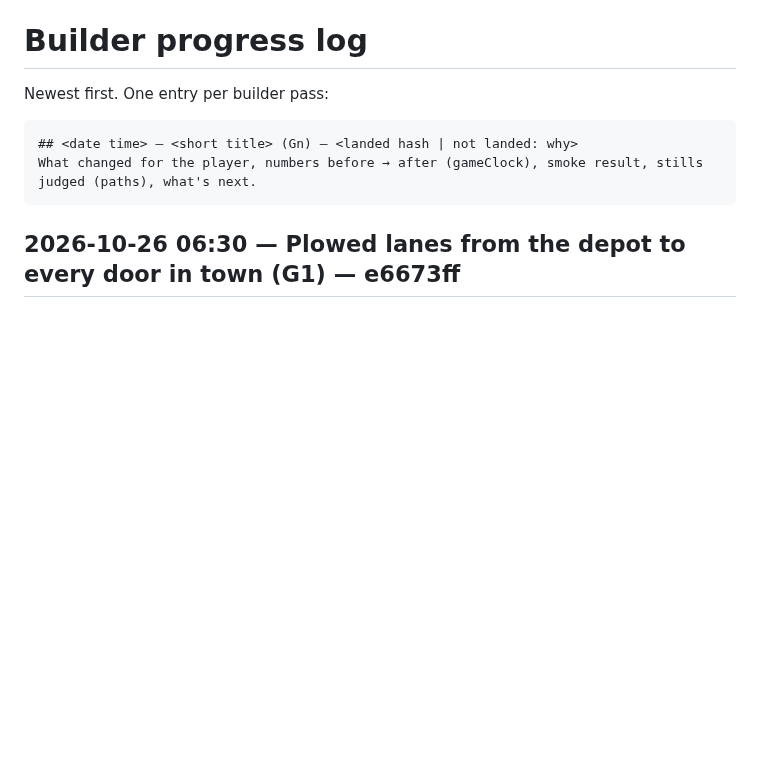
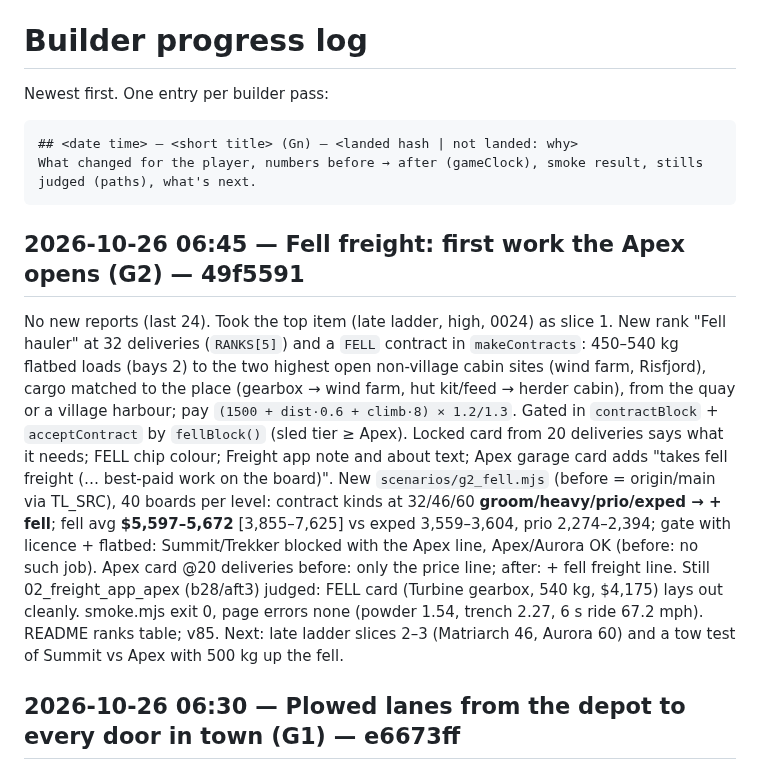
Before and after one commit to DefNotALemon/tracklayer, a Markdown page: loop/PROGRESS.md, the part around the change. Rendered like a GitHub page; blank space fills up the shorter version.

Commit message:
Loop: builder pass 28 log (fell freight v85)

````diff
--- a/loop/PROGRESS.md
+++ b/loop/PROGRESS.md
@@ -6,6 +6,21 @@ Newest first. One entry per builder pass:
 ## <date time> — <short title> (Gn) — <landed hash | not landed: why>
 What changed for the player, numbers before → after (gameClock), smoke result, stills judged (paths), what's next.
 ```
+
+## 2026-10-26 06:45 — Fell freight: first work the Apex opens (G2) — 49f5591
+No new reports (last 24). Took the top item (late ladder, high, 0024) as slice 1. New rank "Fell hauler" at 32 deliveries
+(`RANKS[5]`) and a `FELL` contract in `makeContracts`: 450–540 kg flatbed loads (bays 2) to the two highest open
+non-village cabin sites (wind farm, Risfjord), cargo matched to the place (gearbox → wind farm, hut kit/feed → herder
+cabin), from the quay or a village harbour; pay `(1500 + dist·0.6 + climb·8) × 1.2/1.3`. Gated in `contractBlock` +
+`acceptContract` by `fellBlock()` (sled tier ≥ Apex). Locked card from 20 deliveries says what it needs; FELL chip
+colour; Freight app note and about text; Apex garage card adds "takes fell freight (… best-paid work on the board)".
+New `scenarios/g2_fell.mjs` (before = origin/main via TL_SRC), 40 boards per level: contract kinds at 32/46/60
+**groom/heavy/prio/exped → + fell**; fell avg **$5,597–5,672** [3,855–7,625] vs exped 3,559–3,604, prio 2,274–2,394;
+gate with licence + flatbed: Summit/Trekker blocked with the Apex line, Apex/Aurora OK (before: no such job). Apex card
+@20 deliveries before: only the price line; after: + fell freight line. Still 02_freight_app_apex (b28/aft3) judged:
+FELL card (Turbine gearbox, 540 kg, $4,175) lays out cleanly. smoke.mjs exit 0, page errors none (powder 1.54,
+trench 2.27, 6 s ride 67.2 mph). README ranks table; v85.
+Next: late ladder slices 2–3 (Matriarch 46, Aurora 60) and a tow test of Summit vs Apex with 500 kg up the fell.
 
 ## 2026-10-26 06:30 — Plowed lanes from the depot to every door in town (G1) — e6673ff
 Triage 0023 (verify v83: March 2.89 to the decimal, Nov 3.15 = unpinned-spot noise → note on slice 8; F1 shore-road
````
Also changed, not shown: loop/LOOP.md (+7 -7 lines).
